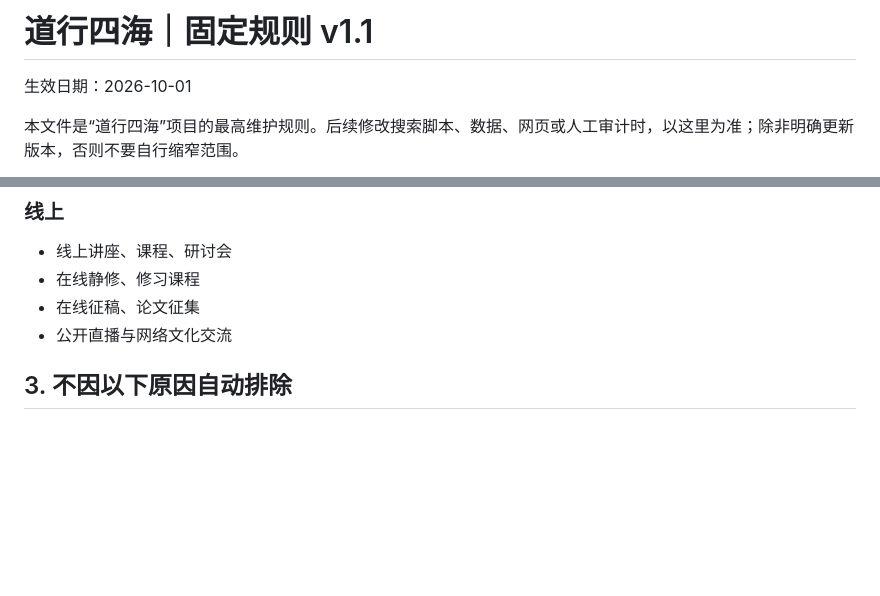
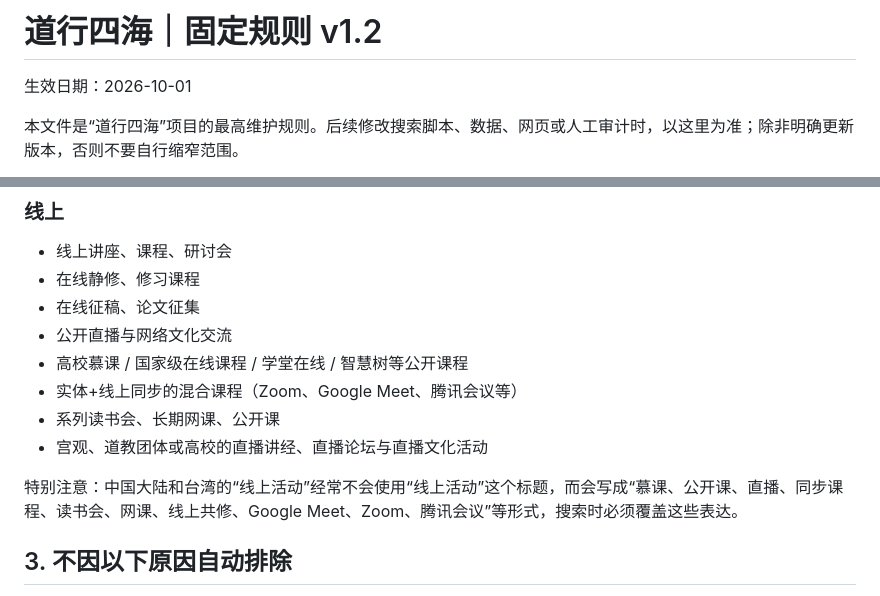
Before and after one commit to 1959124923wyz-sys/-1, a Markdown page: dao-radar/RULES.md, 2 parts joined by grey strips. Drawn GitHub-style; blank space fills up the shorter version.

Commit message:
docs: add online-source coverage rules v1.2

```diff
--- a/dao-radar/RULES.md
+++ b/dao-radar/RULES.md
@@ -1,4 +1,4 @@
-# 道行四海｜固定规则 v1.1
+# 道行四海｜固定规则 v1.2
 
 生效日期：2026-10-01
 
@@ -50,6 +50,12 @@
 - 在线静修、修习课程
 - 在线征稿、论文征集
 - 公开直播与网络文化交流
+- 高校慕课 / 国家级在线课程 / 学堂在线 / 智慧树等公开课程
+- 实体+线上同步的混合课程（Zoom、Google Meet、腾讯会议等）
+- 系列读书会、长期网课、公开课
+- 宫观、道教团体或高校的直播讲经、直播论坛与直播文化活动
+
+特别注意：中国大陆和台湾的“线上活动”经常不会使用“线上活动”这个标题，而会写成“慕课、公开课、直播、同步课程、读书会、网课、线上共修、Google Meet、Zoom、腾讯会议”等形式，搜索时必须覆盖这些表达。
 
 ## 3. 不因以下原因自动排除
 
```
